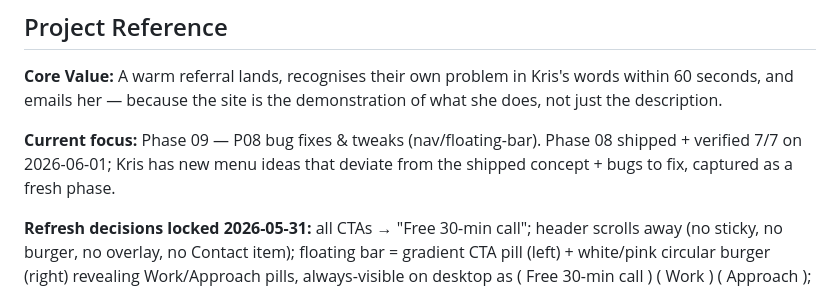
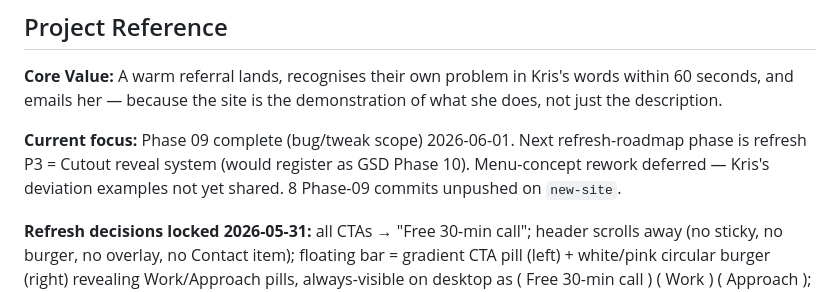
Before and after one commit to kevawin/looktwice.uk, a Markdown page: .planning/STATE.md, the part around the change. Drawn GitHub-style.

```diff
--- a/.planning/STATE.md
+++ b/.planning/STATE.md
@@ -22,7 +22,7 @@ progress:
 
 **Core Value:** A warm referral lands, recognises their own problem in Kris's words within 60 seconds, and emails her — because the site is the demonstration of what she does, not just the description.
 
-**Current focus:** Phase 09 — P08 bug fixes & tweaks (nav/floating-bar). Phase 08 shipped + verified 7/7 on 2026-06-01; Kris has new menu ideas that deviate from the shipped concept + bugs to fix, captured as a fresh phase.
+**Current focus:** Phase 09 complete (bug/tweak scope) 2026-06-01. Next refresh-roadmap phase is refresh P3 = Cutout reveal system (would register as GSD Phase 10). Menu-concept rework deferred — Kris's deviation examples not yet shared. 8 Phase-09 commits unpushed on `new-site`.
 
 **Refresh decisions locked 2026-05-31:** all CTAs → "Free 30-min call"; header scrolls away (no sticky, no burger, no overlay, no Contact item); floating bar = gradient CTA pill (left) + white/pink circular burger (right) revealing Work/Approach pills, always-visible on desktop as ( Free 30-min call ) ( Work ) ( Approach ); two floating elements approved (supersedes Jamie 2026-05-04); prose ≥16px / sub-labels ≥14px; CLAUDE.md em-dash ban to relax for number-word hyphens. Playwright visual/QA testing decided per item in its discuss phase.
 
```
Also changed, not shown: .planning/ROADMAP.md (+2 -2 lines).
